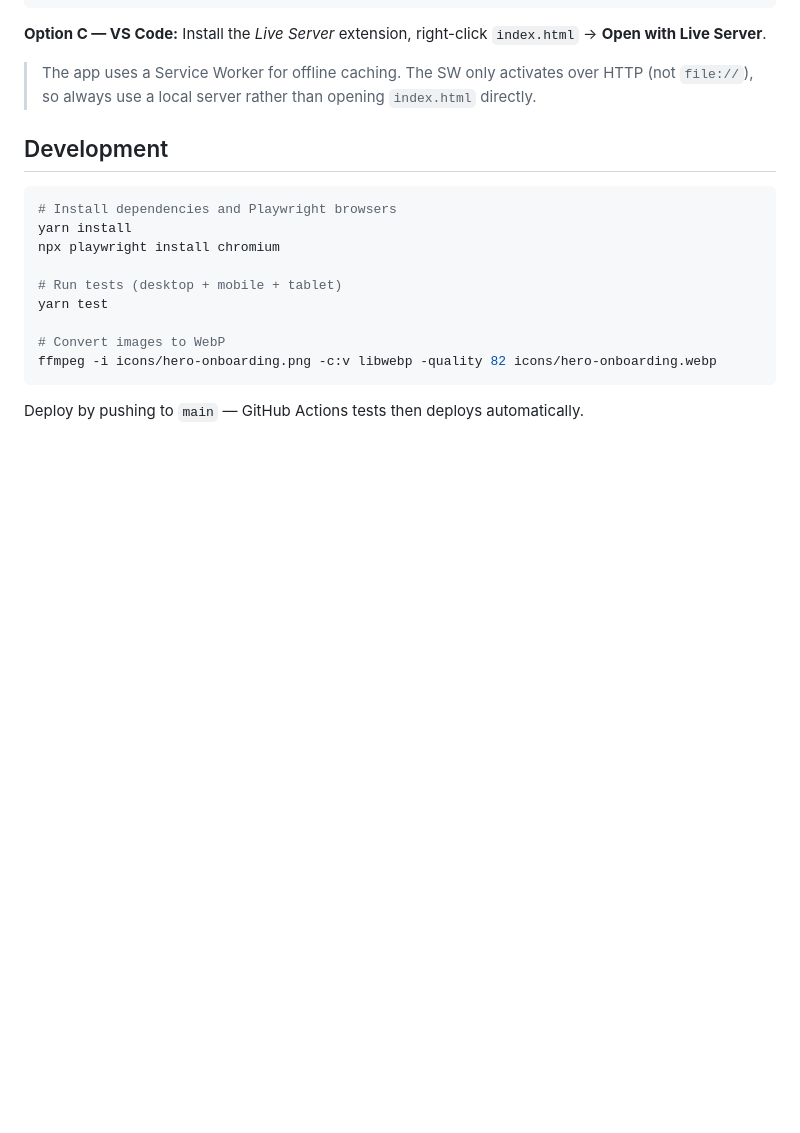
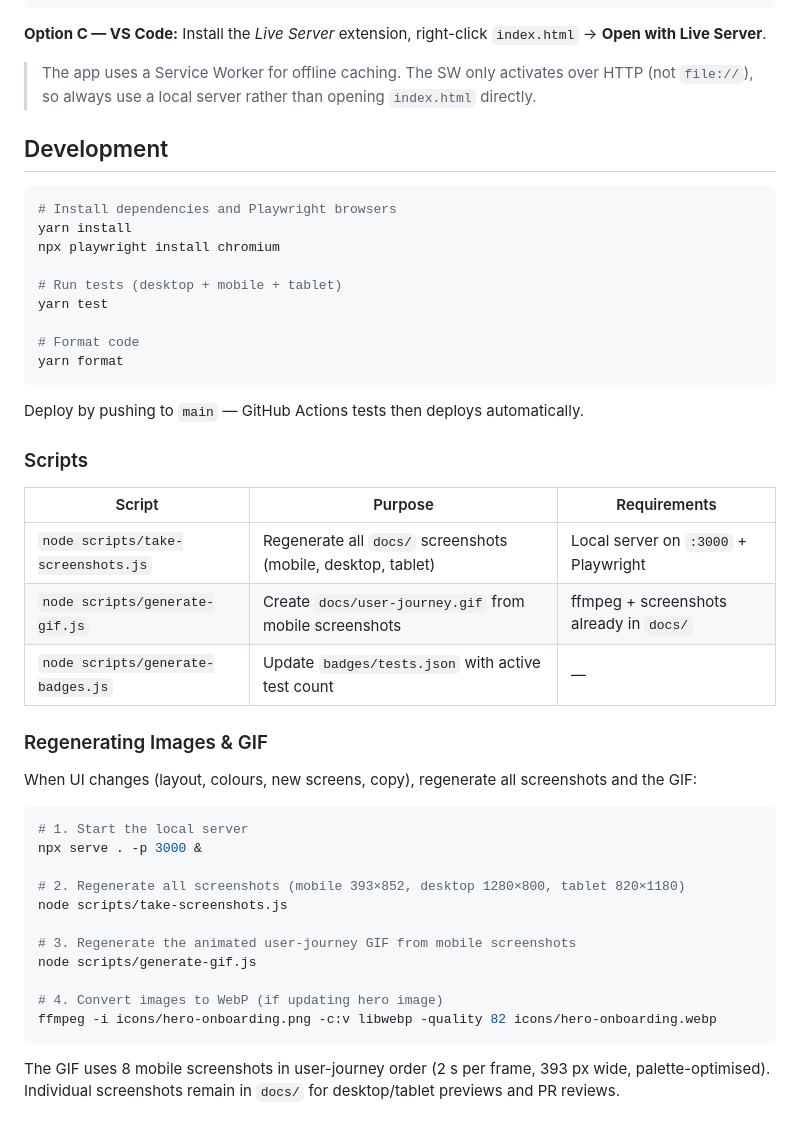
Before and after one commit to RafalSladek/habitio, a Markdown page: README.md, the part around the change printed below. Rendered like a GitHub page; blank space fills up the shorter version.

````diff
--- a/README.md
+++ b/README.md
@@ -147,8 +145,37 @@ npx playwright install chromium
 # Run tests (desktop + mobile + tablet)
 yarn test
 
-# Convert images to WebP
+# Format code
+yarn format
+```
+
+Deploy by pushing to `main` — GitHub Actions tests then deploys automatically.
+
+### Scripts
+
+| Script | Purpose | Requirements |
+| --- | --- | --- |
+| `node scripts/take-screenshots.js` | Regenerate all `docs/` screenshots (mobile, desktop, tablet) | Local server on `:3000` + Playwright |
+| `node scripts/generate-gif.js` | Create `docs/user-journey.gif` from mobile screenshots | ffmpeg + screenshots already in `docs/` |
+| `node scripts/generate-badges.js` | Update `badges/tests.json` with active test count | — |
+
+### Regenerating Images & GIF
+
+When UI changes (layout, colours, new screens, copy), regenerate all screenshots and the GIF:
+
+```bash
+# 1. Start the local server
+npx serve . -p 3000 &
+
+# 2. Regenerate all screenshots (mobile 393×852, desktop 1280×800, tablet 820×1180)
+node scripts/take-screenshots.js
+
+# 3. Regenerate the animated user-journey GIF from mobile screenshots
+node scripts/generate-gif.js
+
+# 4. Convert images to WebP (if updating hero image)
 ffmpeg -i icons/hero-onboarding.png -c:v libwebp -quality 82 icons/hero-onboarding.webp
 ```
 
-Deploy by pushing to `main` — GitHub Actions tests then deploys automatically.
+The GIF uses 8 mobile screenshots in user-journey order (2 s per frame, 393 px wide, palette-optimised).
+Individual screenshots remain in `docs/` for desktop/tablet previews and PR reviews.
````
Also changed, not shown: other parts of README.md (+7 -9 lines), docs/user-journey.gif (added), 5 other files.
